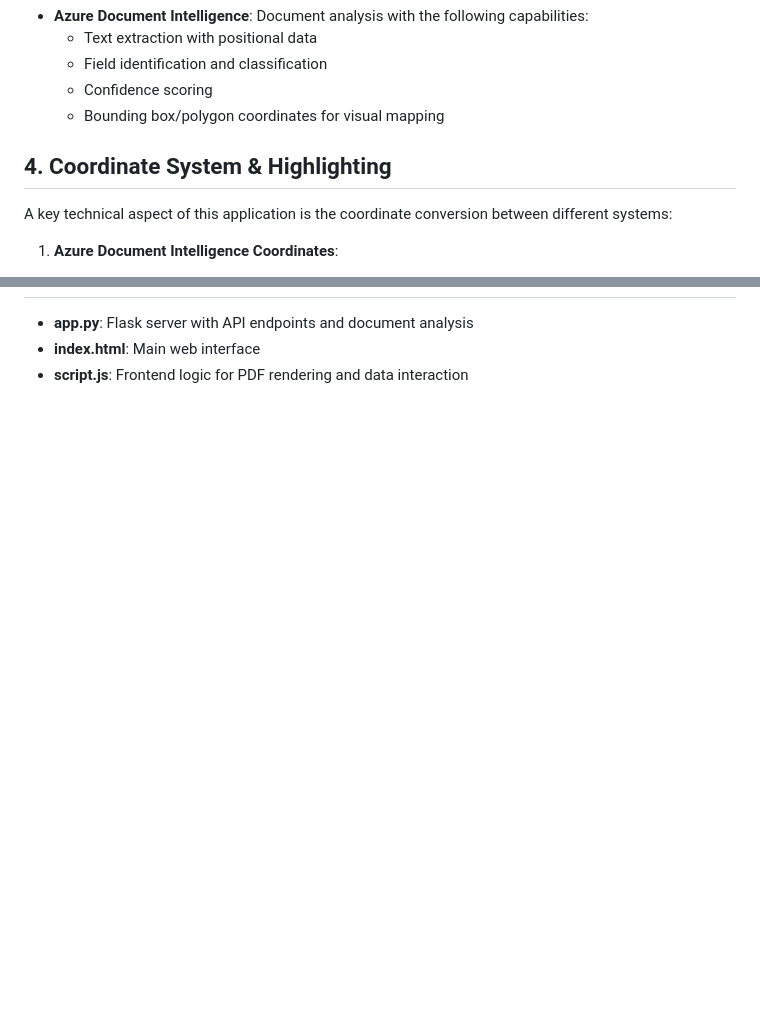
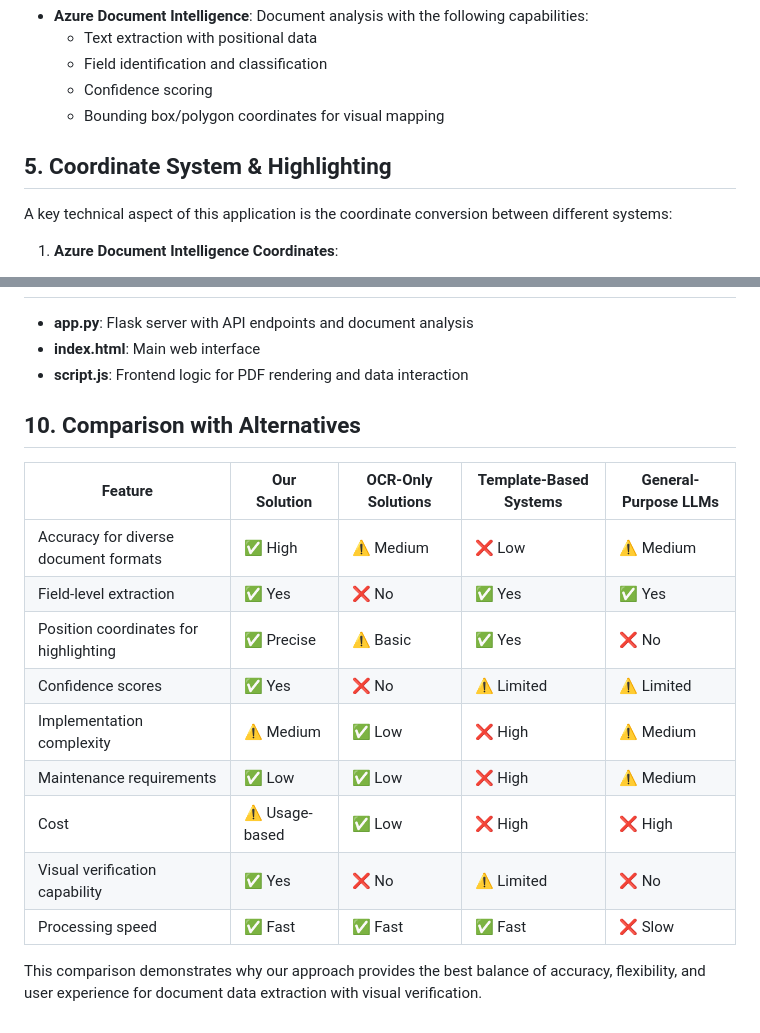
Before and after one commit to markverheulmicrosoft/document-intelligence-demo, a Markdown page: ARCHITECTURE.md, 2 parts joined by grey strips. GitHub-like rendering; blank space fills up the shorter version.

```diff
--- a/ARCHITECTURE.md
+++ b/ARCHITECTURE.md
@@ -70,7 +114,7 @@ The application consists of a Flask backend and HTML/JavaScript frontend with th
   - Confidence scoring
   - Bounding box/polygon coordinates for visual mapping
 
-## 4. Coordinate System & Highlighting
+## 5. Coordinate System & Highlighting
 
 A key technical aspect of this application is the coordinate conversion between different systems:
 
@@ -112,3 +187,19 @@ Potential enhancements to consider:
 - **app.py**: Flask server with API endpoints and document analysis
 - **index.html**: Main web interface
 - **script.js**: Frontend logic for PDF rendering and data interaction
+
+## 10. Comparison with Alternatives
+
+| Feature | Our Solution | OCR-Only Solutions | Template-Based Systems | General-Purpose LLMs |
+|---------|-------------|-------------------|------------------------|----------------------|
+| Accuracy for diverse document formats | ✅ High | ⚠️ Medium | ❌ Low | ⚠️ Medium |
+| Field-level extraction | ✅ Yes | ❌ No | ✅ Yes | ✅ Yes |
+| Position coordinates for highlighting | ✅ Precise | ⚠️ Basic | ✅ Yes | ❌ No |
+| Confidence scores | ✅ Yes | ❌ No | ⚠️ Limited | ⚠️ Limited |
+| Implementation complexity | ⚠️ Medium | ✅ Low | ❌ High | ⚠️ Medium |
+| Maintenance requirements | ✅ Low | ✅ Low | ❌ High | ⚠️ Medium |
+| Cost | ⚠️ Usage-based | ✅ Low | ❌ High | ❌ High |
+| Visual verification capability | ✅ Yes | ❌ No | ⚠️ Limited | ❌ No |
+| Processing speed | ✅ Fast | ✅ Fast | ✅ Fast | ❌ Slow |
+
+This comparison demonstrates why our approach provides the best balance of accuracy, flexibility, and user experience for document data extraction with visual verification.
```
Also changed, not shown: other parts of ARCHITECTURE.md (+81 -6 lines).
